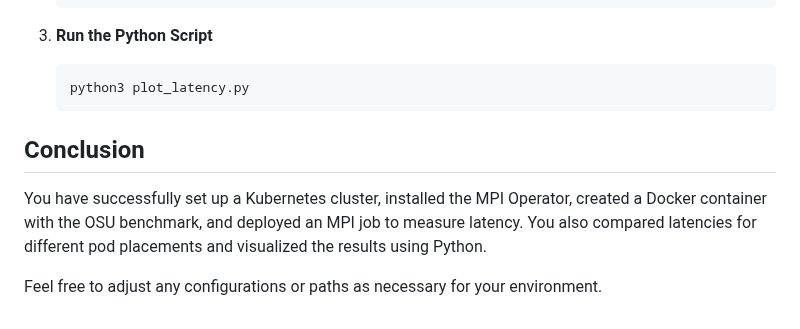
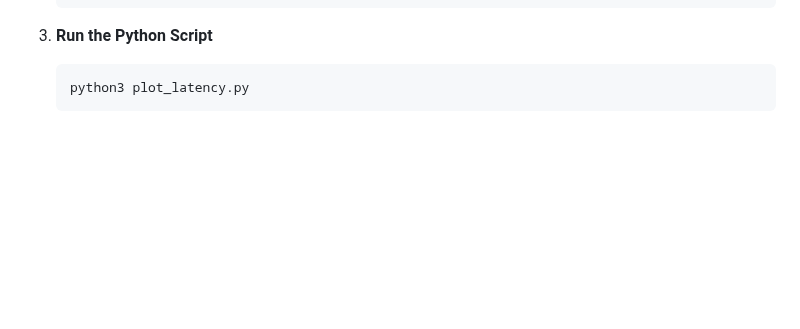
Before and after one commit to mubasharshahzad64/Cloud_Computing_Project_2024, a Markdown page: Advanced 2/README.MD, the part around the change. Rendered like a GitHub page; blank space fills up the shorter version.

````diff
--- a/Advanced 2/README.MD
+++ b/Advanced 2/README.MD
@@ -221,9 +221,3 @@ Choose and install a networking plugin for Kubernetes (Flannel or Calico).
     ```sh
     python3 plot_latency.py
     ```
-
-## Conclusion
-
-You have successfully set up a Kubernetes cluster, installed the MPI Operator, created a Docker container with the OSU benchmark, and deployed an MPI job to measure latency. You also compared latencies for different pod placements and visualized the results using Python.
-
-Feel free to adjust any configurations or paths as necessary for your environment.
````
